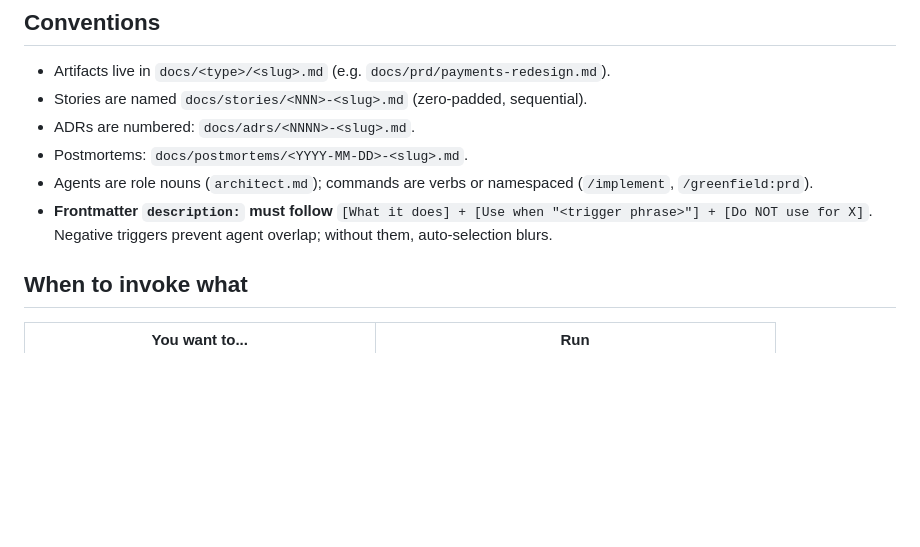
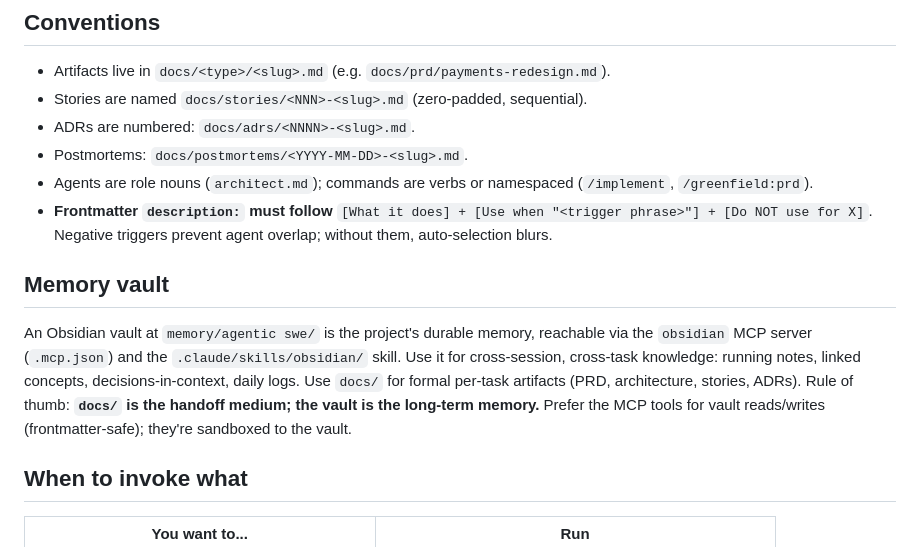
Before and after one commit to Ishmam97/Agentic_Scaffold, a Markdown page: CLAUDE.md, the part around the change. Rendered like a GitHub page; blank space fills up the shorter version.

```diff
--- a/CLAUDE.md
+++ b/CLAUDE.md
@@ -39,6 +39,10 @@ Treat it as a **toolkit**, not a pipeline — invoke what you need, when you nee
 - Postmortems: `docs/postmortems/<YYYY-MM-DD>-<slug>.md`.
 - Agents are role nouns (`architect.md`); commands are verbs or namespaced (`/implement`, `/greenfield:prd`).
 - **Frontmatter `description:` must follow** `[What it does] + [Use when "<trigger phrase>"] + [Do NOT use for X]`. Negative triggers prevent agent overlap; without them, auto-selection blurs.
+
+## Memory vault
+
+An Obsidian vault at `memory/agentic swe/` is the project's durable memory, reachable via the `obsidian` MCP server (`.mcp.json`) and the `.claude/skills/obsidian/` skill. Use it for cross-session, cross-task knowledge: running notes, linked concepts, decisions-in-context, daily logs. Use `docs/` for formal per-task artifacts (PRD, architecture, stories, ADRs). Rule of thumb: **`docs/` is the handoff medium; the vault is the long-term memory.** Prefer the MCP tools for vault reads/writes (frontmatter-safe); they're sandboxed to the vault.
 
 ## When to invoke what
 
```
Also changed, not shown: README.md (+28 -0 lines).
